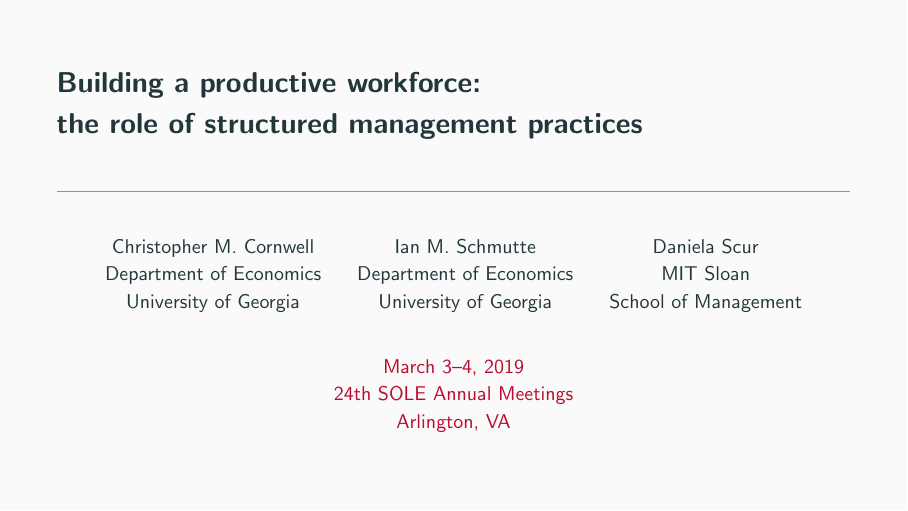
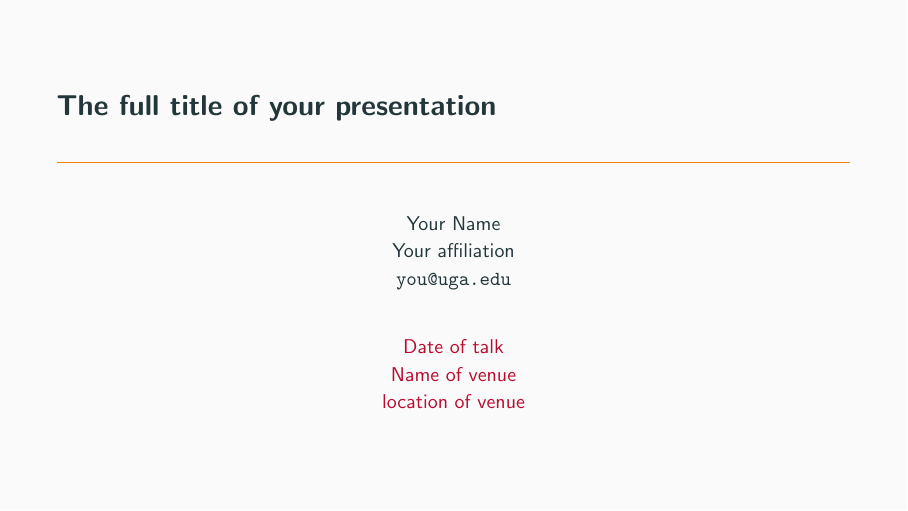
Before and after one commit to ianschmutte/beamer-template, LaTeX slides (main.tex): page 1 of 12. Compiled offline with pdfLaTeX.

```diff
--- a/main.tex
+++ b/main.tex
@@ -19,19 +19,11 @@
   \usetheme{metropolis}
 }
 
-%\setbeamercolor{math text}{fg=green!50!black}
-%\setbeamercolor{normal text in math text}{parent=math text}
 \usepackage{amsmath,amssymb,amsfonts}
 \usepackage{booktabs}
 \usepackage[latin1]{inputenc}
 \usepackage{colortbl}
 \usepackage[english]{babel}
-   \usepackage{booktabs}
-    \usepackage{epstopdf}
-  \usepackage{fancyref}
-  \usepackage{graphicx}
-%\usepackage{pstricks}
-\usepackage{pifont}
 \usepackage{array}
 \usepackage{hyperref}
 \usepackage{caption}
@@ -43,14 +35,12 @@
   \usepackage{multirow}
   \usepackage{rotating}  % allows for rotated tables
   \usepackage{setspace}
-  \usepackage{array}     % Modifications of tabular environment
   % \usepackage{subfloat} %to put multiple floats in the same frame
   \usepackage{color}
   \usepackage{lscape}
   \usepackage[super,negative]{nth}
   \usepackage{adjustbox}
   \usepackage{collectbox}
-  % \usepackage{subfig}
   \usepackage{subcaption}
   \usepackage{appendixnumberbeamer}
 
@@ -139,22 +129,19 @@
 %
 
 
-\title[Building a productive workforce]{\textbf{Building a productive workforce:} \\ the role of structured management practices}
-\subtitle{}
+\title[Short Title]{The full title of your presentation }
+
 \author{
 \centering
-\small
-  \begin{tabular}{c@{\hskip .25in}c@{\hskip .25in}c}
-  Christopher M.\ Cornwell           &  Ian M.\ Schmutte        & Daniela Scur \\
-  Department of Economics            &  Department of Economics & MIT Sloan  \\
-  University of Georgia             &  University of Georgia   & School of Management
-  % \href{mailto:cornwl@uga.edu}{\texttt{cornwl@uga.edu}}  & \\
-  \end{tabular}
+    Your Name \\ Your affiliation \\ \href{mailto://you@uga.edu}{\texttt{you@uga.edu}}
 }
 
 
-\date[]{\centering \color{red} {\vskip .25in}
-March 3--4, 2019 \\ 24th SOLE Annual Meetings \\ Arlington, VA}
+\date[]{
+    \centering
+        \color{red} {\vskip .25in}
+        Date of talk \\ Name of venue \\ location of venue
+}
 \maketitle
 
 
```
Also changed, not shown: main.tex (2 more changed lines). Lines whose indentation alone changed are shown as unchanged.
